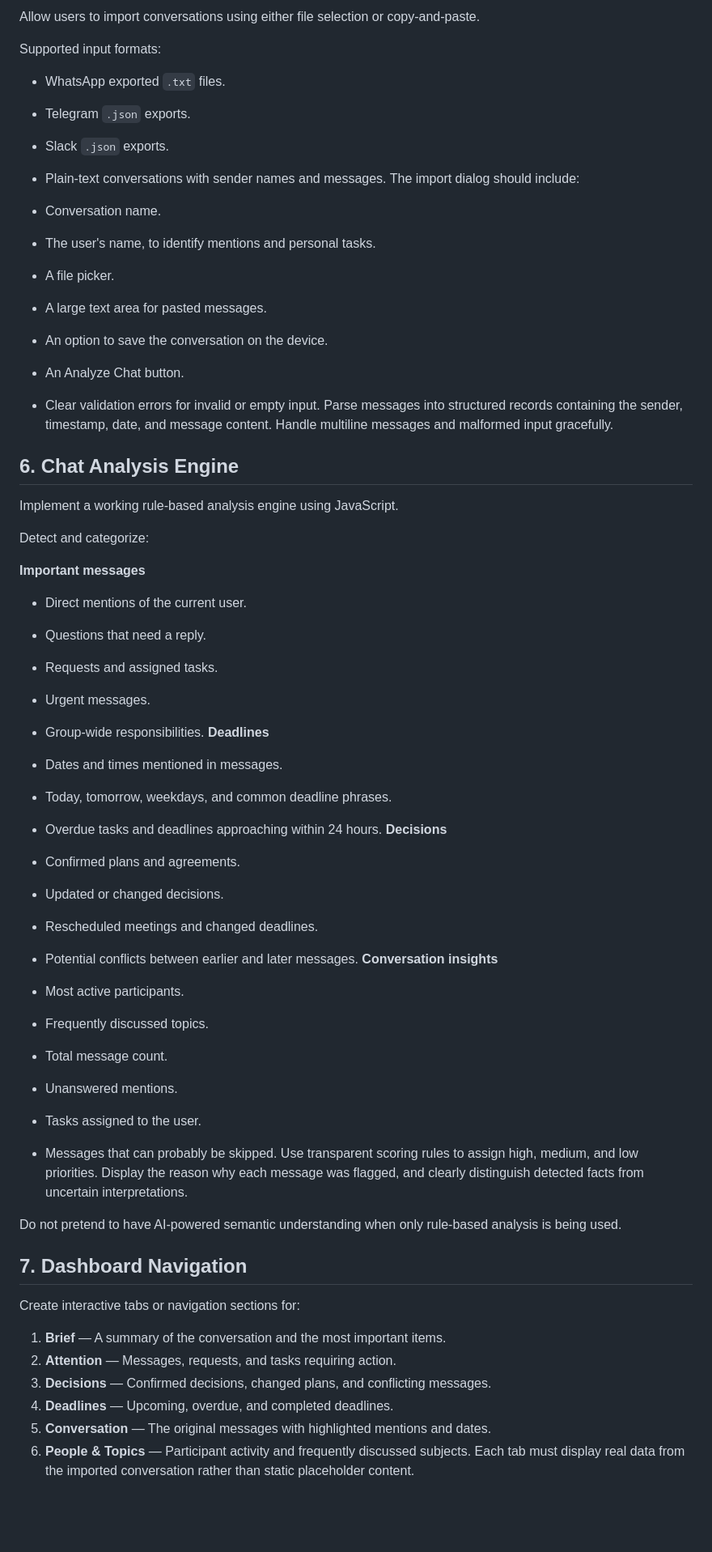
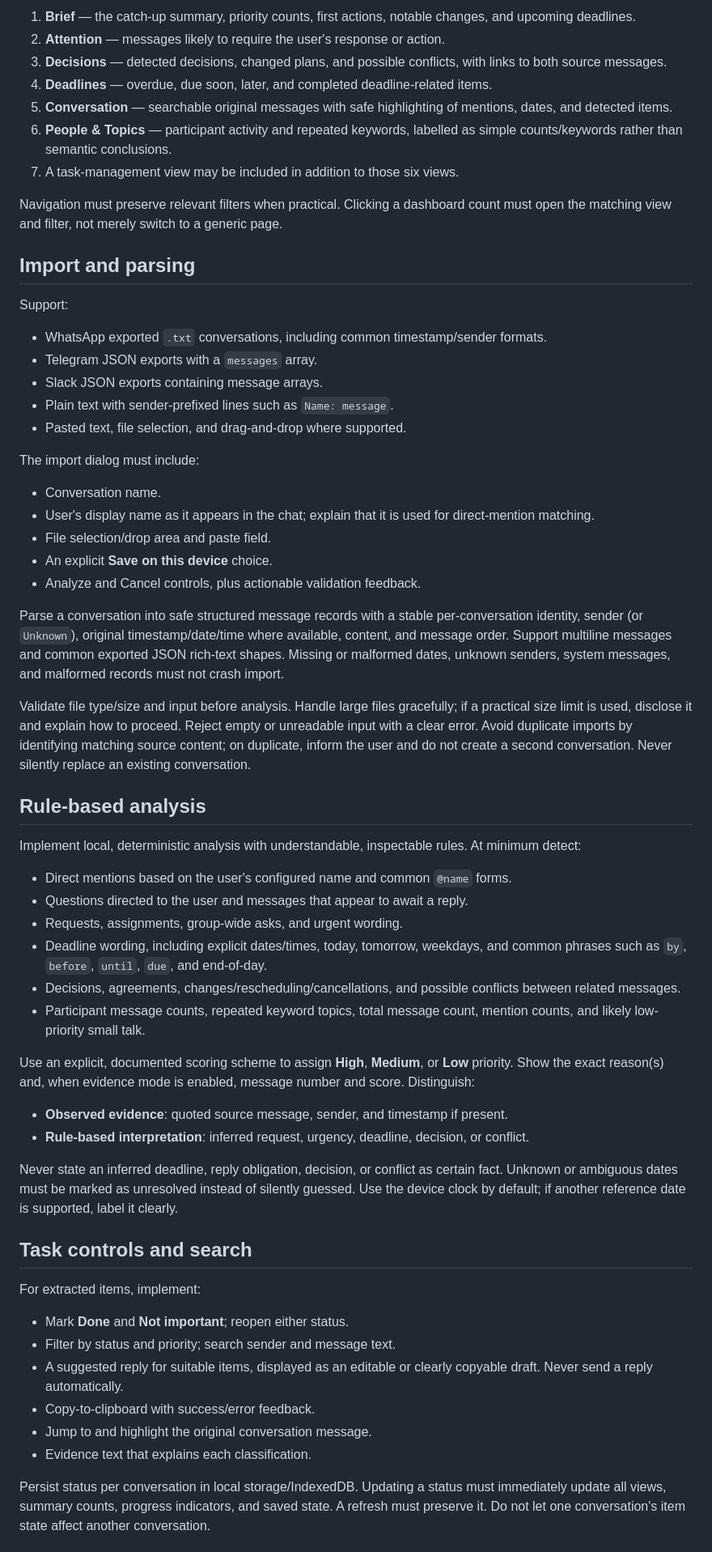
Before and after one commit to priya300522/privatebrief-offline, a Markdown page: prompt.md, the part around one of its changes. Shown at 81% size. Drawn GitHub-style; blank space fills up the shorter version.

```diff
--- a/prompt.md
+++ b/prompt.md
@@ -55,68 +55,64 @@ Clicking a statistic should navigate to the corresponding filtered section.
 
-Allow users to import conversations using either file selection or copy-and-paste.
+1. **Brief** — the catch-up summary, priority counts, first actions, notable changes, and upcoming deadlines.
+2. **Attention** — messages likely to require the user's response or action.
+3. **Decisions** — detected decisions, changed plans, and possible conflicts, with links to both source messages.
+4. **Deadlines** — overdue, due soon, later, and completed deadline-related items.
+5. **Conversation** — searchable original messages with safe highlighting of mentions, dates, and detected items.
+6. **People & Topics** — participant activity and repeated keywords, labelled as simple counts/keywords rather than semantic conclusions.
+7. A task-management view may be included in addition to those six views.
 
-Supported input formats:
+Navigation must preserve relevant filters when practical. Clicking a dashboard count must open the matching view and filter, not merely switch to a generic page.
 
-- WhatsApp exported `.txt` files.
-- Telegram `.json` exports.
-- Slack `.json` exports.
-- Plain-text conversations with sender names and messages.
-The import dialog should include:
+## Import and parsing
+
+Support:
+
+- WhatsApp exported `.txt` conversations, including common timestamp/sender formats.
+- Telegram JSON exports with a `messages` array.
+- Slack JSON exports containing message arrays.
+- Plain text with sender-prefixed lines such as `Name: message`.
+- Pasted text, file selection, and drag-and-drop where supported.
+
+The import dialog must include:
 
 - Conversation name.
-- The user's name, to identify mentions and personal tasks.
-- A file picker.
-- A large text area for pasted messages.
-- An option to save the conversation on the device.
-- An Analyze Chat button.
-- Clear validation errors for invalid or empty input.
-Parse messages into structured records containing the sender, timestamp, date, and message content. Handle multiline messages and malformed input gracefully.
+- User's display name as it appears in the chat; explain that it is used for direct-mention matching.
+- File selection/drop area and paste field.
+- An explicit **Save on this device** choice.
+- Analyze and Cancel controls, plus actionable validation feedback.
 
-## 6. Chat Analysis Engine
+Parse a conversation into safe structured message records with a stable per-conversation identity, sender (or `Unknown`), original timestamp/date/time where available, content, and message order. Support multiline messages and common exported JSON rich-text shapes. Missing or malformed dates, unknown senders, system messages, and malformed records must not crash import.
 
-Implement a working rule-based analysis engine using JavaScript.
+Validate file type/size and input before analysis. Handle large files gracefully; if a practical size limit is used, disclose it and explain how to proceed. Reject empty or unreadable input with a clear error. Avoid duplicate imports by identifying matching source content; on duplicate, inform the user and do not create a second conversation. Never silently replace an existing conversation.
 
-Detect and categorize:
+## Rule-based analysis
 
-**Important messages**
+Implement local, deterministic analysis with understandable, inspectable rules. At minimum detect:
 
-- Direct mentions of the current user.
-- Questions that need a reply.
-- Requests and assigned tasks.
-- Urgent messages.
-- Group-wide responsibilities.
-**Deadlines**
+- Direct mentions based on the user's configured name and common `@name` forms.
+- Questions directed to the user and messages that appear to await a reply.
+- Requests, assignments, group-wide asks, and urgent wording.
+- Deadline wording, including explicit dates/times, today, tomorrow, weekdays, and common phrases such as `by`, `before`, `until`, `due`, and end-of-day.
+- Decisions, agreements, changes/rescheduling/cancellations, and possible conflicts between related messages.
+- Participant message counts, repeated keyword topics, total message count, mention counts, and likely low-priority small talk.
 
-- Dates and times mentioned in messages.
-- Today, tomorrow, weekdays, and common deadline phrases.
-- Overdue tasks and deadlines approaching within 24 hours.
-**Decisions**
+Use an explicit, documented scoring scheme to assign **High**, **Medium**, or **Low** priority. Show the exact reason(s) and, when evidence mode is enabled, message number and score. Distinguish:
 
-- Confirmed plans and agreements.
-- Updated or changed decisions.
-- Rescheduled meetings and changed deadlines.
-- Potential conflicts between earlier and later messages.
-**Conversation insights**
+- **Observed evidence**: quoted source message, sender, and timestamp if present.
+- **Rule-based interpretation**: inferred request, urgency, deadline, decision, or conflict.
 
-- Most active participants.
-- Frequently discussed topics.
-- Total message count.
-- Unanswered mentions.
-- Tasks assigned to the user.
-- Messages that can probably be skipped.
-Use transparent scoring rules to assign high, medium, and low priorities. Display the reason why each message was flagged, and clearly distinguish detected facts from uncertain interpretations.
+Never state an inferred deadline, reply obligation, decision, or conflict as certain fact. Unknown or ambiguous dates must be marked as unresolved instead of silently guessed. Use the device clock by default; if another reference date is supported, label it clearly.
 
-Do not pretend to have AI-powered semantic understanding when only rule-based analysis is being used.
+## Task controls and search
 
-## 7. Dashboard Navigation
+For extracted items, implement:
 
-Create interactive tabs or navigation sections for:
+- Mark **Done** and **Not important**; reopen either status.
+- Filter by status and priority; search sender and message text.
+- A suggested reply for suitable items, displayed as an editable or clearly copyable draft. Never send a reply automatically.
+- Copy-to-clipboard with success/error feedback.
+- Jump to and highlight the original conversation message.
+- Evidence text that explains each classification.
 
-1. **Brief** — A summary of the conversation and the most important items.
-2. **Attention** — Messages, requests, and tasks requiring action.
-3. **Decisions** — Confirmed decisions, changed plans, and conflicting messages.
-4. **Deadlines** — Upcoming, overdue, and completed deadlines.
-5. **Conversation** — The original messages with highlighted mentions and dates.
-6. **People & Topics** — Participant activity and frequently discussed subjects.
-Each tab must display real data from the imported conversation rather than static placeholder content.
+Persist status per conversation in local storage/IndexedDB. Updating a status must immediately update all views, summary counts, progress indicators, and saved state. A refresh must preserve it. Do not let one conversation's item state affect another conversation.
 
```
Also changed, not shown: other parts of prompt.md (+95 -122 lines).
